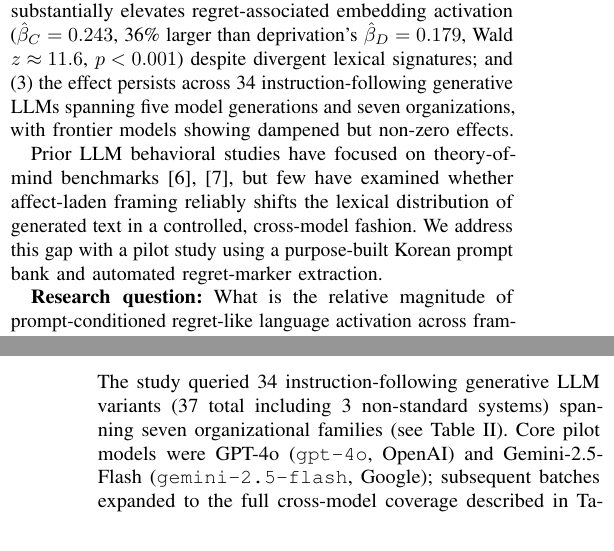
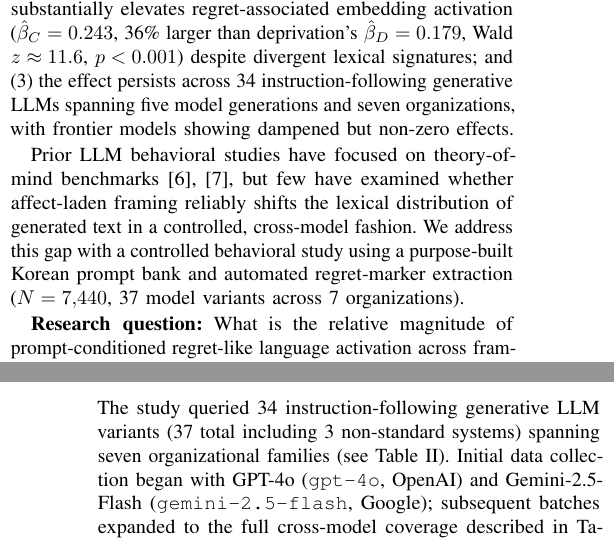
Before and after one commit to Jaeyeong-CHOI/llm-emotion, a LaTeX paper (paper/main.tex): two parts of the columns of pages 1 and 3 of 11, joined at a grey line, cut so that both start at the same text. Compiled offline with pdfLaTeX.

Commit message:
fix: remove 'pilot study' label from intro/methods; paper is now full-scale (N=7440, 37 models, Critique Cycle 29)

```diff
--- a/paper/main.tex
+++ b/paper/main.tex
@@ -67,7 +67,7 @@ Second, systematic behavioral mapping of LLM language responses to emotionally l
 Three findings are non-obvious and constitute the empirical contribution: (1) system-prompt persona instructions (ruminative) are stronger predictors of regret-like language than user-prompt framing type, reversing the expected hierarchy; (2) counterfactual framing---which contains no emotional instruction---substantially elevates regret-associated embedding activation ($\hat{\beta}_C=0.243$, 36\% larger than deprivation's $\hat{\beta}_D=0.179$, Wald $z\approx11.6$, $p<0.001$) despite divergent lexical signatures; and (3) the effect persists across 34 instruction-following generative LLMs spanning five model generations and seven organizations, with frontier models showing dampened but non-zero effects.
 
 Prior LLM behavioral studies have focused on theory-of-mind benchmarks~\cite{kosinski2024tom, tombench2024}, but few have examined whether affect-laden framing reliably shifts the lexical distribution of generated text in a controlled, cross-model fashion.
-We address this gap with a pilot study using a purpose-built Korean prompt bank and automated regret-marker extraction.
+We address this gap with a controlled behavioral study using a purpose-built Korean prompt bank and automated regret-marker extraction ($N=7{,}440$, 37 model variants across 7 organizations).
 
 \textbf{Research question:} What is the relative magnitude of prompt-conditioned regret-like language activation across framing type, persona level, and model generation, and does this activation pattern replicate across diverse model families including open-weight architectures?
 
@@ -265,7 +265,7 @@ Persona instructions were prepended as a system-level prefix:
 \textbf{None}: no prefix; \textbf{Reflective}: \textit{``You are deeply introspective, emotionally aware, and often reflect on past decisions and their meaning''}; \textbf{Ruminative}: \textit{``You tend to dwell on mistakes and missed opportunities. You replay past events repeatedly and find it hard to move on.''}
 
 \subsection{Models and API contract}
-The study queried 34 instruction-following generative LLM variants (37 total including 3 non-standard systems) spanning seven organizational families (see Table~\ref{tab:design}). Core pilot models were GPT-4o (\texttt{gpt-4o}, OpenAI) and Gemini-2.5-Flash (\texttt{gemini-2.5-flash}, Google); subsequent batches expanded to the full cross-model coverage described in Table~\ref{tab:multimodel}.\footnote{GPT-5.4 (full, batch v31), GPT-5.4-mini, and GPT-5.4-nano were accessed via OpenAI chat completions API (as of 2026-03); gpt-5.4 requires \texttt{max\_completion\_tokens} instead of \texttt{max\_tokens}. GPT-5, GPT-5-mini, and GPT-5-nano (batch v34) were accessed via OpenAI chat completions API (as of 2026-03). GPT-5.1 and GPT-5.2 (batch v35) were similarly accessed via OpenAI chat completions API (as of 2026-03); these are the newest frontier models added in batch v35. Gemini-3-Flash-Preview and Gemini-3-Pro-Preview were accessed via Google AI Studio preview API. These models may differ from publicly released versions. o1 and o3 were accessed via the Responses API (reasoning effort: \texttt{medium}).}
+The study queried 34 instruction-following generative LLM variants (37 total including 3 non-standard systems) spanning seven organizational families (see Table~\ref{tab:design}). Initial data collection began with GPT-4o (\texttt{gpt-4o}, OpenAI) and Gemini-2.5-Flash (\texttt{gemini-2.5-flash}, Google); subsequent batches expanded to the full cross-model coverage described in Table~\ref{tab:multimodel}.\footnote{GPT-5.4 (full, batch v31), GPT-5.4-mini, and GPT-5.4-nano were accessed via OpenAI chat completions API (as of 2026-03); gpt-5.4 requires \texttt{max\_completion\_tokens} instead of \texttt{max\_tokens}. GPT-5, GPT-5-mini, and GPT-5-nano (batch v34) were accessed via OpenAI chat completions API (as of 2026-03). GPT-5.1 and GPT-5.2 (batch v35) were similarly accessed via OpenAI chat completions API (as of 2026-03); these are the newest frontier models added in batch v35. Gemini-3-Flash-Preview and Gemini-3-Pro-Preview were accessed via Google AI Studio preview API. These models may differ from publicly released versions. o1 and o3 were accessed via the Responses API (reasoning effort: \texttt{medium}).}
 Each request used the versioned prompt bank (v141.6) with fixed seed, temperature, and metadata logging.
 All outputs are publicly archived with run metadata (\texttt{manifest.json}, \texttt{command\_log.jsonl}).
 
```
Also changed, not shown: paper/main.pdf.
